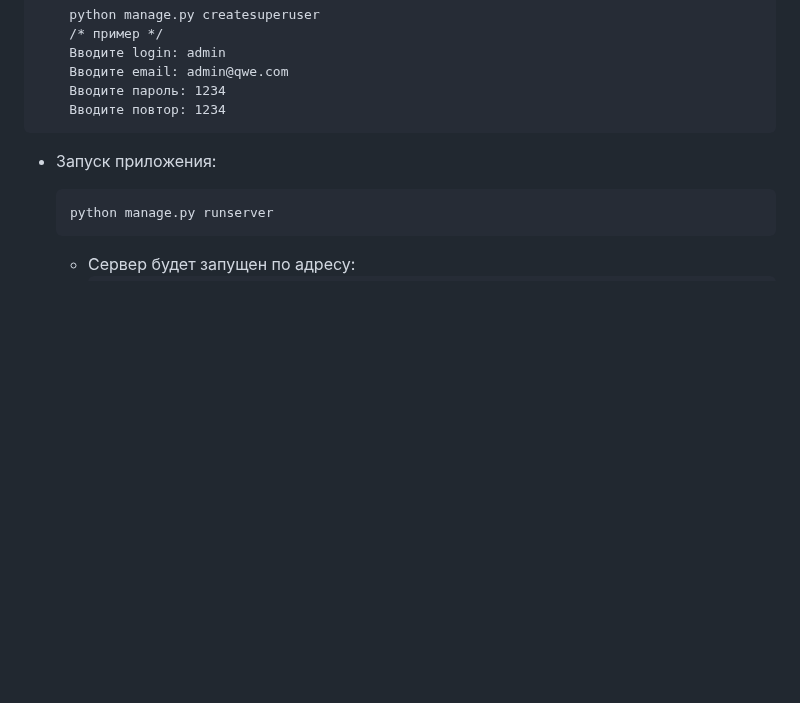
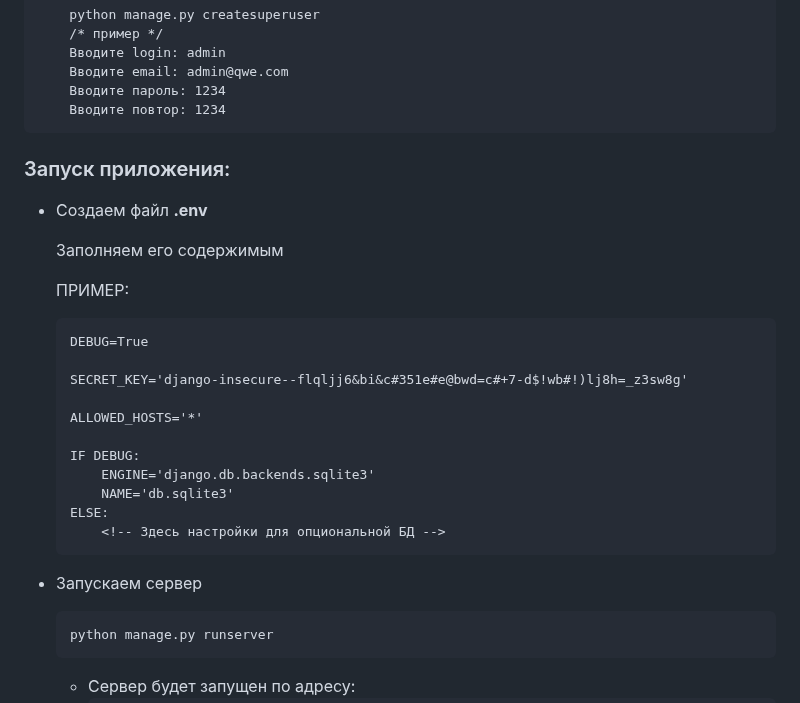
Before and after one commit to vikneo/Algorithm-for-AVR-systems, a Markdown page: Settings.md, the part around the change. Rendered like a GitHub page; blank space fills up the shorter version.

Commit message:
updated settinfs.md

````diff
--- a/Settings.md
+++ b/Settings.md
@@ -120,7 +120,28 @@ python manage.py migrate
     Вводите повтор: 1234
 ```
 
-* Запуск приложения:
+### Запуск приложения:
+
+* Создаем файл **.env**
+
+    Заполняем его содержимым
+
+    ПРИМЕР:
+    ```html
+    DEBUG=True
+
+    SECRET_KEY='django-insecure--flqljj6&bi&c#351e#e@bwd=c#+7-d$!wb#!)lj8h=_z3sw8g'
+
+    ALLOWED_HOSTS='*'
+
+    IF DEBUG:
+        ENGINE='django.db.backends.sqlite3'
+        NAME='db.sqlite3'
+    ELSE:
+        <!-- Здесь настройки для опциональной БД -->
+    ```
+
+* Запускаем сервер
 
     ```html
     python manage.py runserver
````
